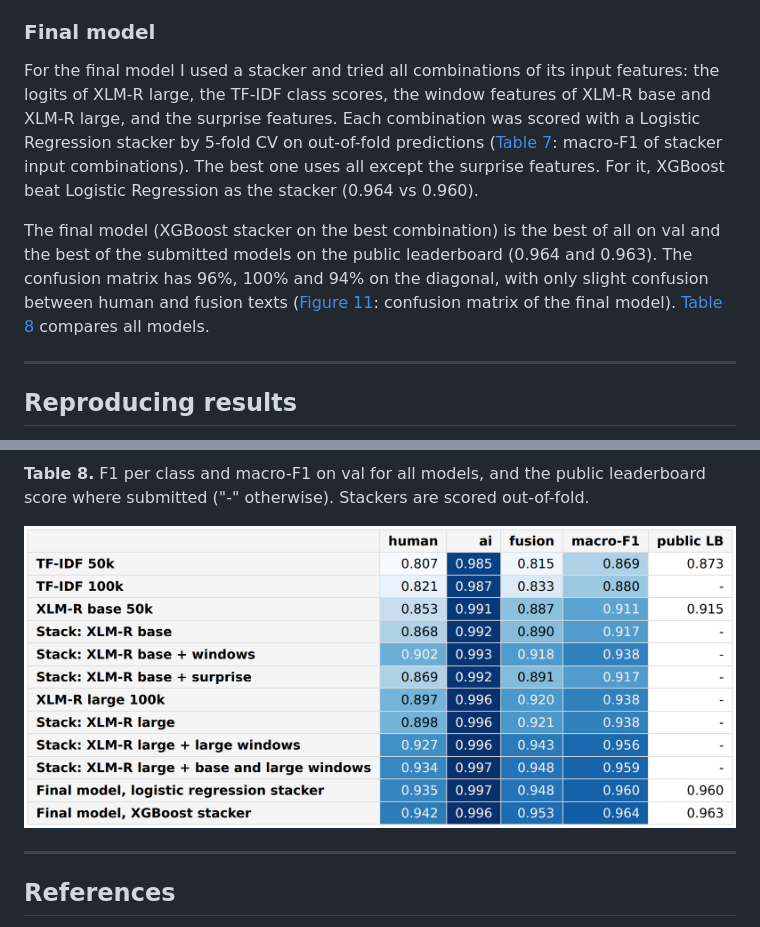
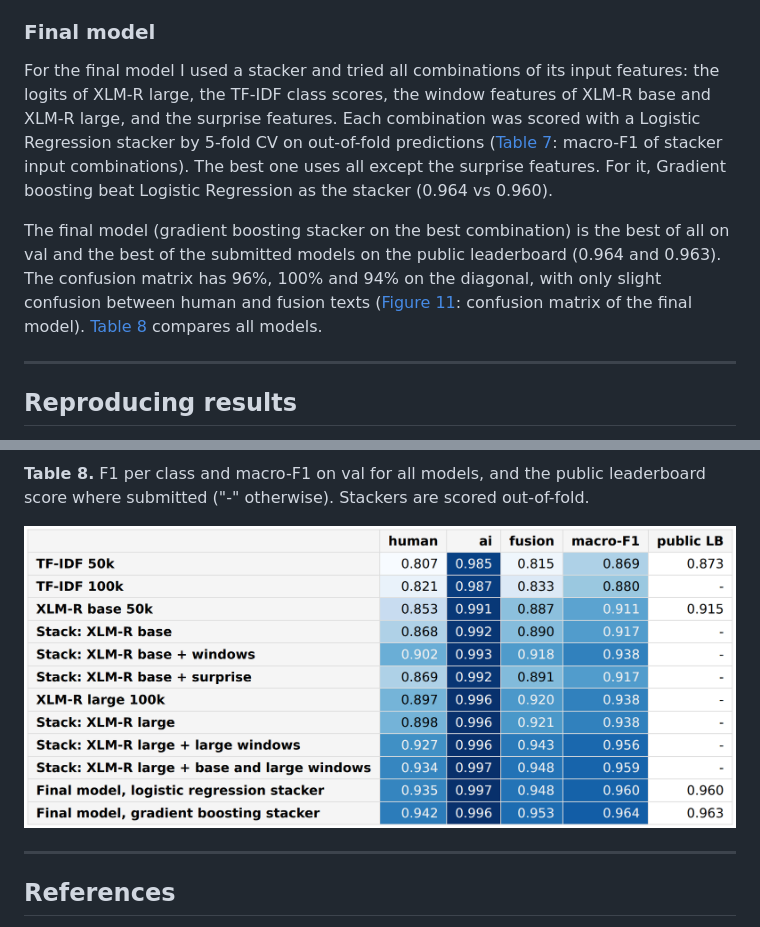
Before and after one commit to BohdanZasymovych/ai-hw3-ai-text-detection, a Markdown page: README.md, 2 parts joined by grey strips. Rendered like a GitHub page; pictures changed too: assets/tables/table8_all_models.png.

Commit message:
fix: incorrect name of the boosting model used fixed

```diff
--- a/README.md
+++ b/README.md
@@ -49,9 +49,9 @@ XLM-R large improved over XLM-R base (0.938 vs 0.911) and confuses human and fus
 
 ### **Final model**
 
-For the final model I used a stacker and tried all combinations of its input features: the logits of XLM-R large, the TF-IDF class scores, the window features of XLM-R base and XLM-R large, and the surprise features. Each combination was scored with a Logistic Regression stacker by 5-fold CV on out-of-fold predictions ([Table 7](#tab-7): macro-F1 of stacker input combinations). The best one uses all except the surprise features. For it, XGBoost beat Logistic Regression as the stacker (0.964 vs 0.960).
+For the final model I used a stacker and tried all combinations of its input features: the logits of XLM-R large, the TF-IDF class scores, the window features of XLM-R base and XLM-R large, and the surprise features. Each combination was scored with a Logistic Regression stacker by 5-fold CV on out-of-fold predictions ([Table 7](#tab-7): macro-F1 of stacker input combinations). The best one uses all except the surprise features. For it, Gradient boosting beat Logistic Regression as the stacker (0.964 vs 0.960).
 
-The final model (XGBoost stacker on the best combination) is the best of all on val and the best of the submitted models on the public leaderboard (0.964 and 0.963). The confusion matrix has 96%, 100% and 94% on the diagonal, with only slight confusion between human and fusion texts ([Figure 11](#fig-11): confusion matrix of the final model). [Table 8](#tab-8) compares all models.
+The final model (gradient boosting stacker on the best combination) is the best of all on val and the best of the submitted models on the public leaderboard (0.964 and 0.963). The confusion matrix has 96%, 100% and 94% on the diagonal, with only slight confusion between human and fusion texts ([Figure 11](#fig-11): confusion matrix of the final model). [Table 8](#tab-8) compares all models.
 
 ---
 
```
Also changed, not shown: 1 other file.
